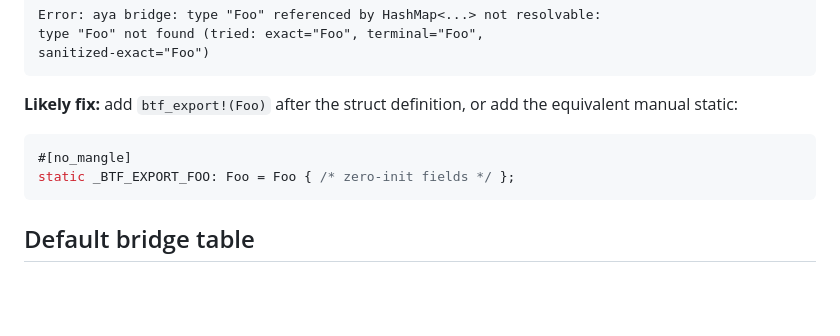
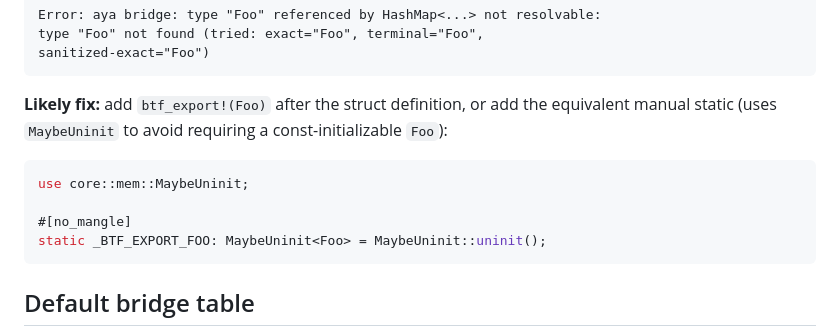
Before and after one commit to danigoland/btf2go, a Markdown page: docs/aya-maps.md, the part around the change. GitHub-like rendering; blank space fills up the shorter version.

Commit message:
docs(aya-maps): align manual fallback with MaybeUninit pattern
CodeRabbit flagged that the manual `static _BTF_EXPORT_FOO: Foo = Foo
{ ... }` snippet requires concrete field initialization while
btf_export! uses MaybeUninit to skip that. Update the manual fallback
to match — same shape, no per-type init expression needed.

Co-Authored-By: Claude Opus 4.7 (1M context) <noreply@anthropic.com>

````diff
--- a/docs/aya-maps.md
+++ b/docs/aya-maps.md
@@ -75,11 +75,14 @@ sanitized-exact="Foo")
 ```
 
 **Likely fix:** add `btf_export!(Foo)` after the struct definition, or add
-the equivalent manual static:
+the equivalent manual static (uses `MaybeUninit` to avoid requiring a
+const-initializable `Foo`):
 
 ```rust
+use core::mem::MaybeUninit;
+
 #[no_mangle]
-static _BTF_EXPORT_FOO: Foo = Foo { /* zero-init fields */ };
+static _BTF_EXPORT_FOO: MaybeUninit<Foo> = MaybeUninit::uninit();
 ```
 
 ## Default bridge table
````
